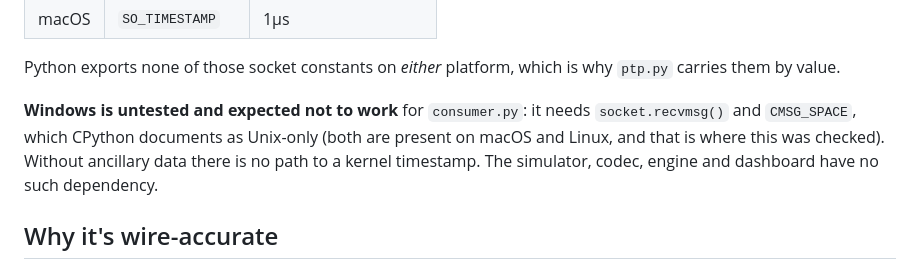
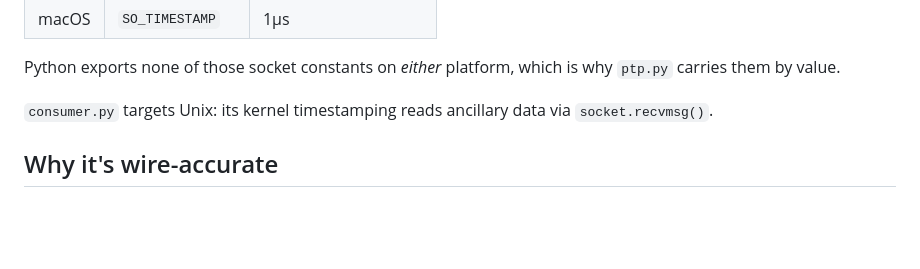
Before and after one commit to usa4148/cme-mdp3-sim, a Markdown page: README.md, the part around the change. GitHub-like rendering; blank space fills up the shorter version.

Commit message:
Drop the Windows caveat from the README
Windows is out of scope for consumer.py, so the README no longer discusses
it. The Platforms section states the Unix target positively instead of
enumerating what another platform cannot do.

Co-Authored-By: Claude Opus 5 <noreply@anthropic.com>

```diff
--- a/README.md
+++ b/README.md
@@ -55,11 +55,8 @@ actually got:
 Python exports none of those socket constants on *either* platform, which is why
 `ptp.py` carries them by value.
 
-**Windows is untested and expected not to work** for `consumer.py`: it needs
-`socket.recvmsg()` and `CMSG_SPACE`, which CPython documents as Unix-only (both
-are present on macOS and Linux, and that is where this was checked). Without
-ancillary data there is no path to a kernel timestamp. The simulator, codec,
-engine and dashboard have no such dependency.
+`consumer.py` targets Unix: its kernel timestamping reads ancillary data via
+`socket.recvmsg()`.
 
 ## Why it's wire-accurate
 
```
